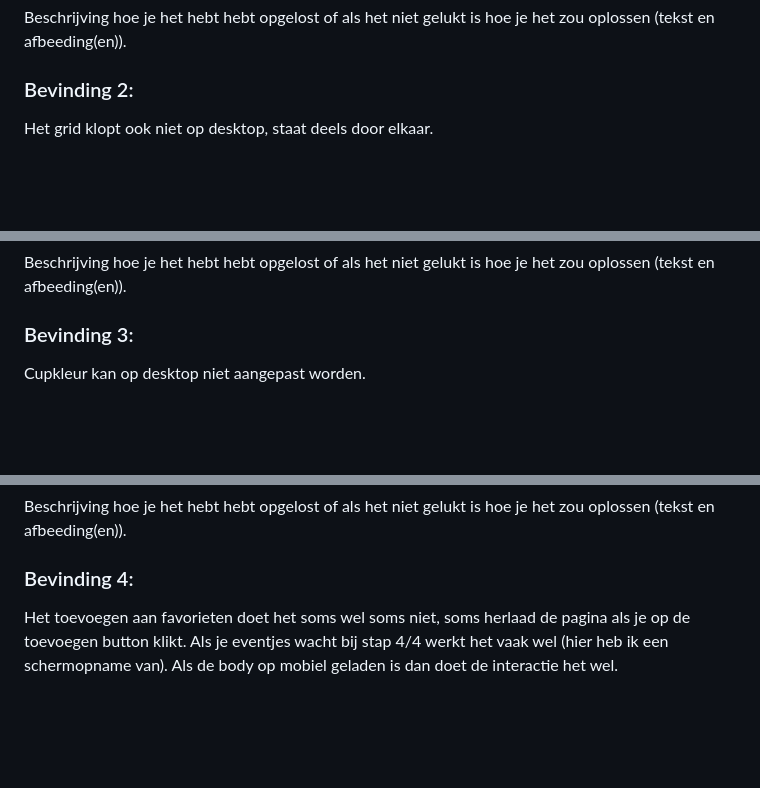
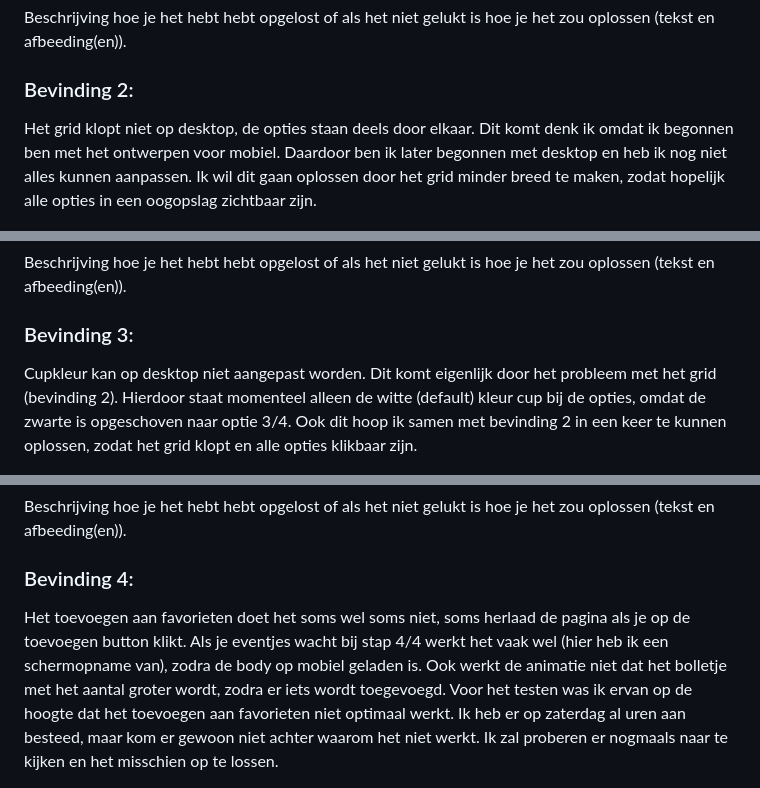
Before and after one commit to sanne-oosterhof/FfD, a Markdown page: README.md, 3 parts joined by grey strips. GitHub-like rendering; blank space fills up the shorter version.

```diff
--- a/README.md
+++ b/README.md
@@ -131,7 +132,9 @@ Nb. Door *open* toe te voegen aan een *details* element kun je deze standaard op
 
 
   ### Bevinding 2:
-  Het grid klopt ook niet op desktop, staat deels door elkaar.
+  Het grid klopt niet op desktop, de opties staan deels door elkaar. Dit komt denk ik omdat ik begonnen ben met het ontwerpen voor mobiel.
+  Daardoor ben ik later begonnen met desktop en heb ik nog niet alles kunnen aanpassen. Ik wil dit gaan oplossen door het grid minder breed te maken,
+  zodat hopelijk alle opties in een oogopslag zichtbaar zijn.
 
   <img src="readme-images/bevinding2.png" width="375px" alt="bevinding 2">
 
@@ -142,7 +145,9 @@ Nb. Door *open* toe te voegen aan een *details* element kun je deze standaard op
 
 
   ### Bevinding 3:
-  Cupkleur kan op desktop niet aangepast worden.
+  Cupkleur kan op desktop niet aangepast worden. Dit komt eigenlijk door het probleem met het grid (bevinding 2).
+  Hierdoor staat momenteel alleen de witte (default) kleur cup bij de opties, omdat de zwarte is opgeschoven naar optie 3/4.
+  Ook dit hoop ik samen met bevinding 2 in een keer te kunnen oplossen, zodat het grid klopt en alle opties klikbaar zijn.
 
   <img src="readme-images/bevinding3.png" width="375px" alt="bevinding 3">
 
@@ -152,7 +157,12 @@ Nb. Door *open* toe te voegen aan een *details* element kun je deze standaard op
 
 
   ### Bevinding 4:
-  Het toevoegen aan favorieten doet het soms wel soms niet, soms herlaad de pagina als je op de toevoegen button klikt. Als je eventjes wacht bij stap 4/4 werkt het vaak wel (hier heb ik een schermopname van). Als de body op mobiel geladen is dan doet de interactie het wel.
+  Het toevoegen aan favorieten doet het soms wel soms niet, soms herlaad de pagina als je op de toevoegen button klikt.
+  Als je eventjes wacht bij stap 4/4 werkt het vaak wel (hier heb ik een schermopname van), zodra de body op mobiel geladen is.
+  Ook werkt de animatie niet dat het bolletje met het aantal groter wordt, zodra er iets wordt toegevoegd.
+  Voor het testen was ik ervan op de hoogte dat het toevoegen aan favorieten niet optimaal werkt.
+  Ik heb er op zaterdag al uren aan besteed, maar kom er gewoon niet achter waarom het niet werkt.
+  Ik zal proberen er nogmaals naar te kijken en het misschien op te lossen.
 
   <img src="readme-images/bevinding4.png" width="375px" alt="bevinding 4">
 
```
Also changed, not shown: other parts of README.md (+7 -3 lines).
